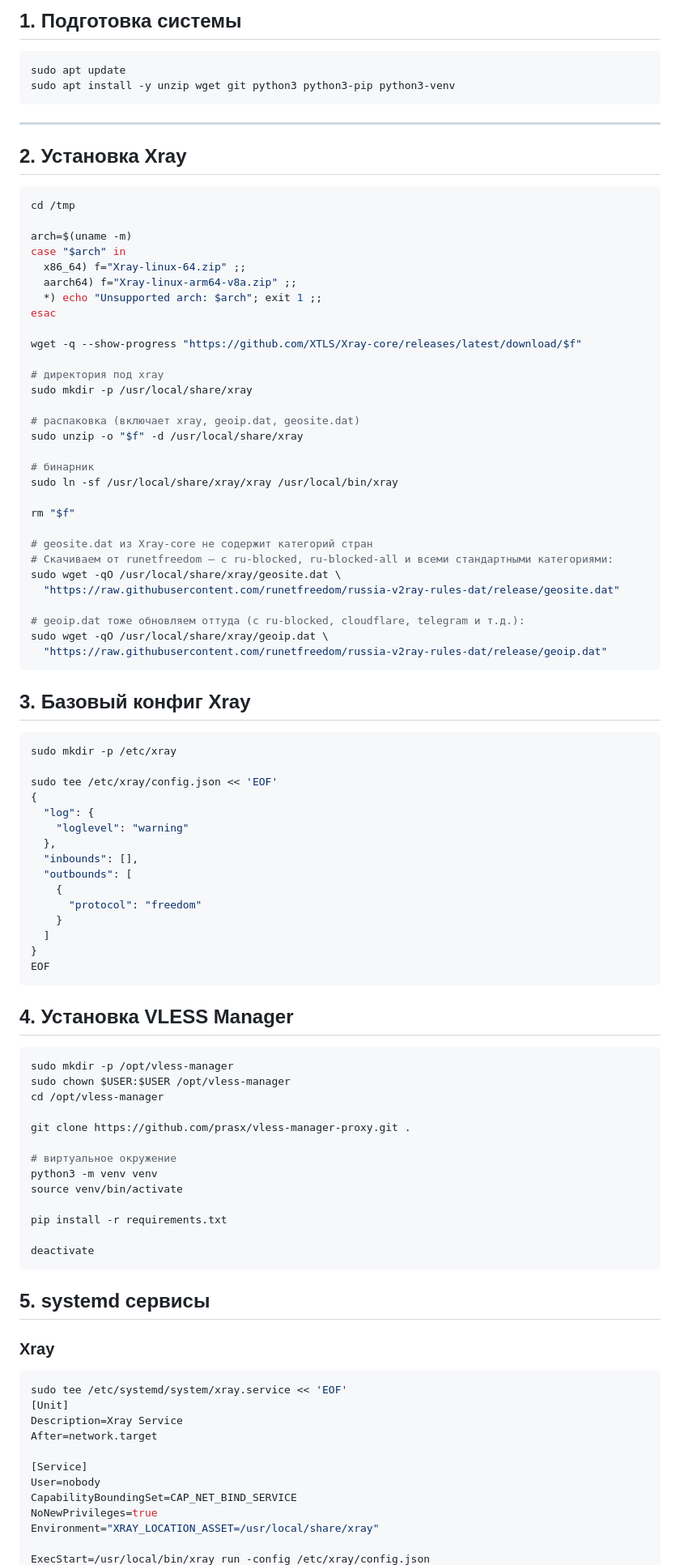
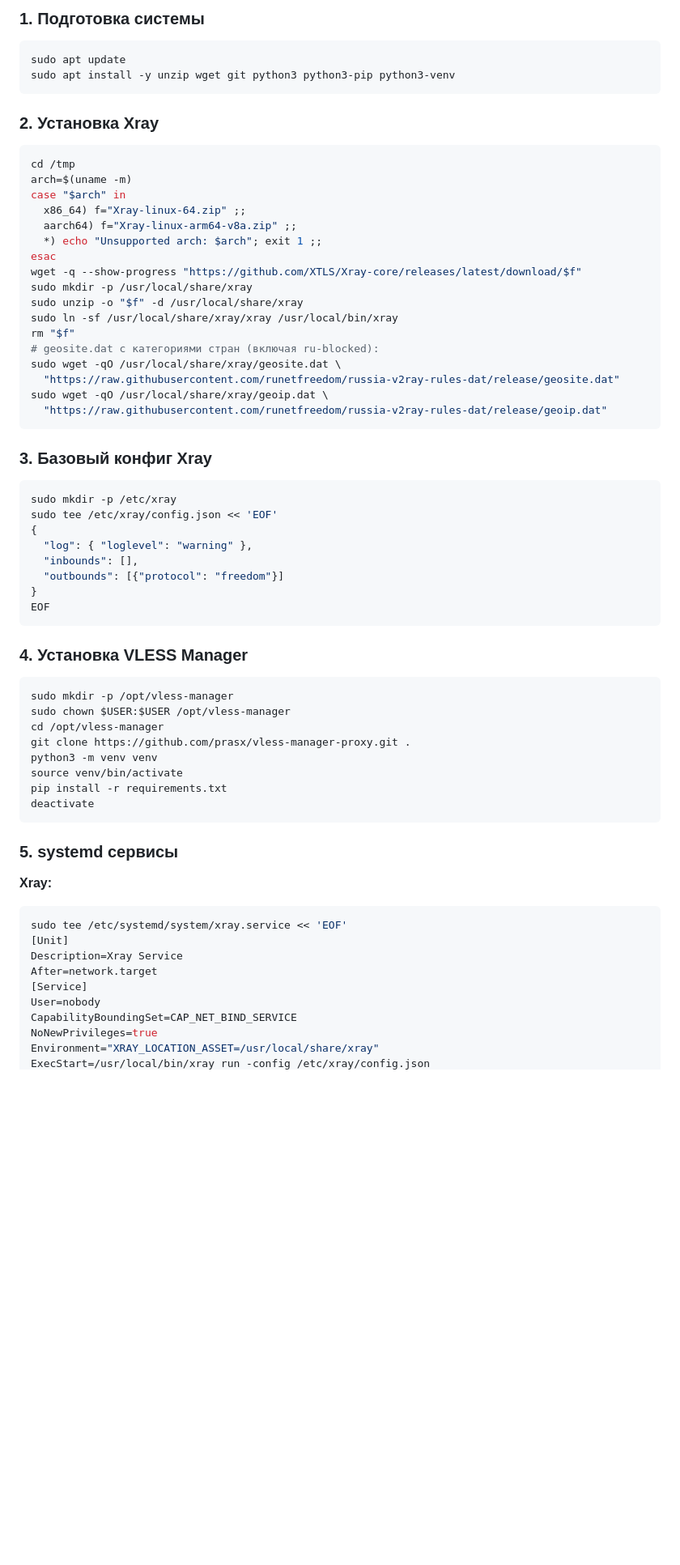
Before and after one commit to prasx/vless-manager-proxy, a Markdown page: README.md, the part around one of its changes. Shown at 81% size. GitHub-like rendering; blank space fills up the shorter version.

````diff
--- a/README.md
+++ b/README.md
@@ -60,106 +53,70 @@
 
-## 1. Подготовка системы
+### 1. Подготовка системы
 
 ```bash
 sudo apt update
 sudo apt install -y unzip wget git python3 python3-pip python3-venv
 ```
 
----
-
-## 2. Установка Xray
+### 2. Установка Xray
 
 ```bash
 cd /tmp
-
 arch=$(uname -m)
 case "$arch" in
   x86_64) f="Xray-linux-64.zip" ;;
   aarch64) f="Xray-linux-arm64-v8a.zip" ;;
   *) echo "Unsupported arch: $arch"; exit 1 ;;
 esac
-
 wget -q --show-progress "https://github.com/XTLS/Xray-core/releases/latest/download/$f"
-
-# директория под xray
 sudo mkdir -p /usr/local/share/xray
-
-# распаковка (включает xray, geoip.dat, geosite.dat)
 sudo unzip -o "$f" -d /usr/local/share/xray
-
-# бинарник
 sudo ln -sf /usr/local/share/xray/xray /usr/local/bin/xray
-
 rm "$f"
-
-# geosite.dat из Xray-core не содержит категорий стран
-# Скачиваем от runetfreedom — с ru-blocked, ru-blocked-all и всеми стандартными категориями:
+# geosite.dat с категориями стран (включая ru-blocked):
 sudo wget -qO /usr/local/share/xray/geosite.dat \
   "https://raw.githubusercontent.com/runetfreedom/russia-v2ray-rules-dat/release/geosite.dat"
-
-# geoip.dat тоже обновляем оттуда (с ru-blocked, cloudflare, telegram и т.д.):
 sudo wget -qO /usr/local/share/xray/geoip.dat \
   "https://raw.githubusercontent.com/runetfreedom/russia-v2ray-rules-dat/release/geoip.dat"
 ```
 
-
-
-## 3. Базовый конфиг Xray
+### 3. Базовый конфиг Xray
 
 ```bash
 sudo mkdir -p /etc/xray
-
 sudo tee /etc/xray/config.json << 'EOF'
 {
-  "log": {
-    "loglevel": "warning"
-  },
+  "log": { "loglevel": "warning" },
   "inbounds": [],
-  "outbounds": [
-    {
-      "protocol": "freedom"
-    }
-  ]
+  "outbounds": [{"protocol": "freedom"}]
 }
 EOF
 ```
 
-
-
-## 4. Установка VLESS Manager
+### 4. Установка VLESS Manager
 
 ```bash
 sudo mkdir -p /opt/vless-manager
 sudo chown $USER:$USER /opt/vless-manager
 cd /opt/vless-manager
-
 git clone https://github.com/prasx/vless-manager-proxy.git .
-
-# виртуальное окружение
 python3 -m venv venv
 source venv/bin/activate
-
 pip install -r requirements.txt
-
 deactivate
 ```
 
+### 5. systemd сервисы
 
-
-## 5. systemd сервисы
-
-### Xray
-
+**Xray:**
 ```bash
 sudo tee /etc/systemd/system/xray.service << 'EOF'
 [Unit]
 Description=Xray Service
 After=network.target
-
 [Service]
 User=nobody
 CapabilityBoundingSet=CAP_NET_BIND_SERVICE
 NoNewPrivileges=true
 Environment="XRAY_LOCATION_ASSET=/usr/local/share/xray"
-
 ExecStart=/usr/local/bin/xray run -config /etc/xray/config.json
````
Also changed, not shown: other parts of README.md (+73 -108 lines).
